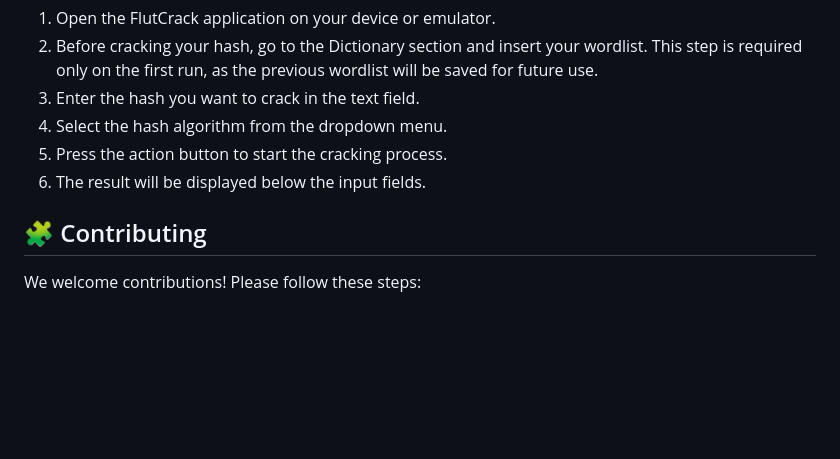
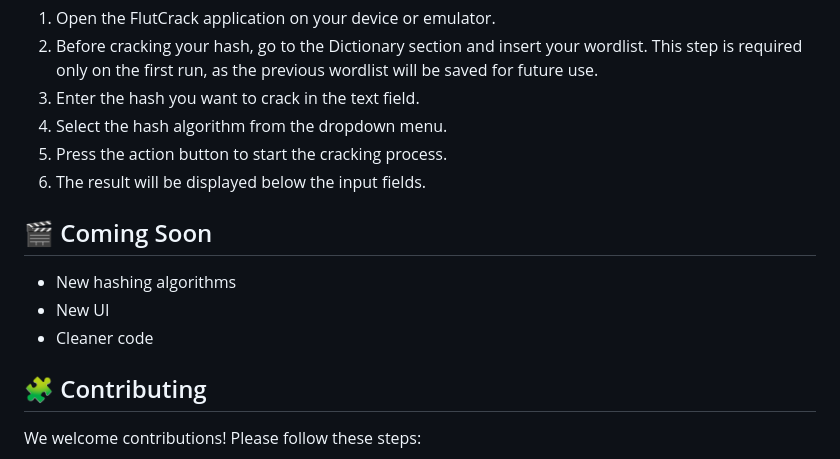
Before and after one commit to giovanni-iannaccone/FlutCrack, a Markdown page: README.md, the part around the change printed below. GitHub-like rendering; blank space fills up the shorter version.

```diff
--- a/README.md
+++ b/README.md
@@ -68,6 +68,11 @@ You may need to allow installations from unknown sources. This can be done by go
 5. Press the action button to start the cracking process.
 6. The result will be displayed below the input fields.
 
+## 🎬 Coming Soon
+- New hashing algorithms
+- New UI
+- Cleaner code
+
 ## 🧩 Contributing
 We welcome contributions! Please follow these steps:
 
```
Also changed, not shown: other parts of README.md (+8 -3 lines).
